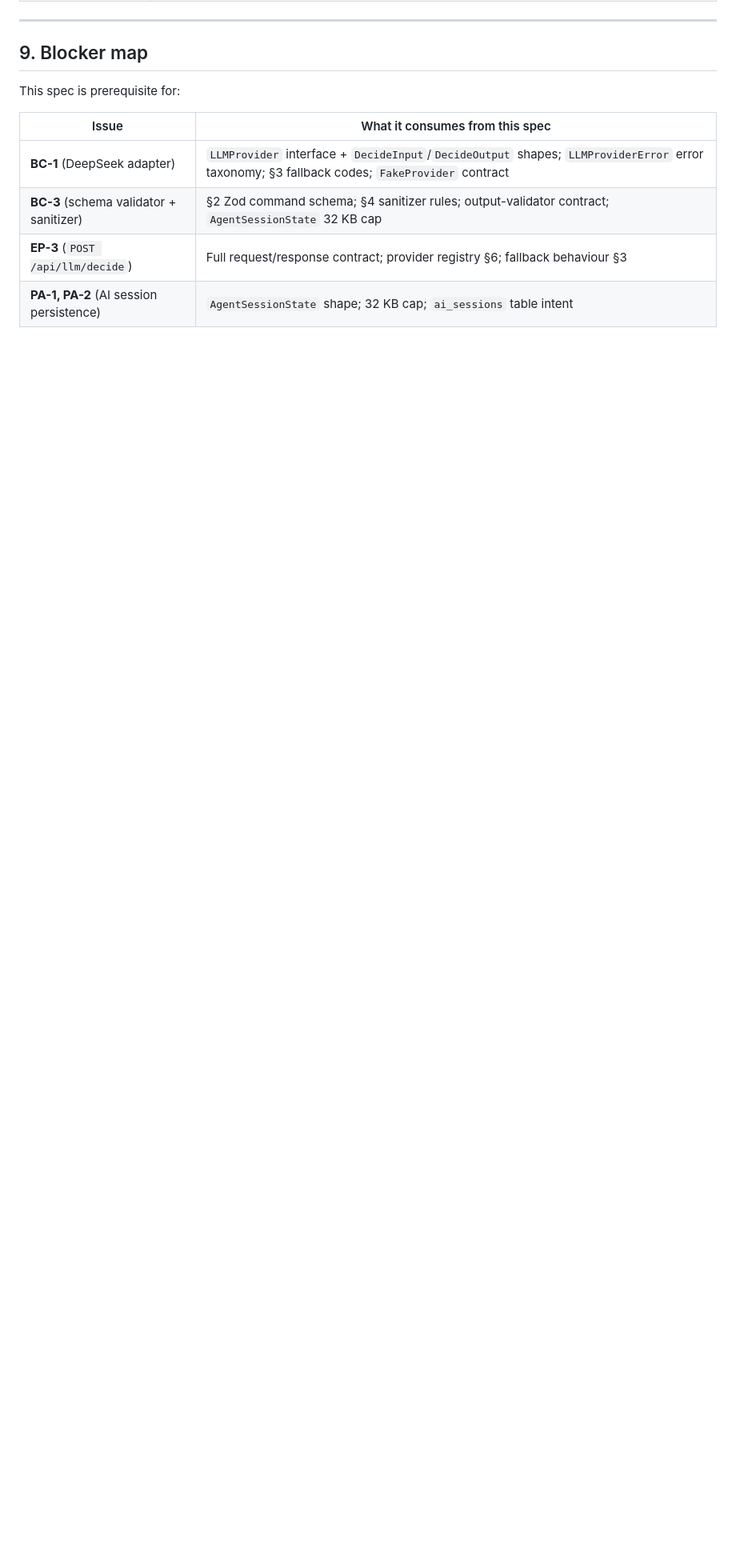
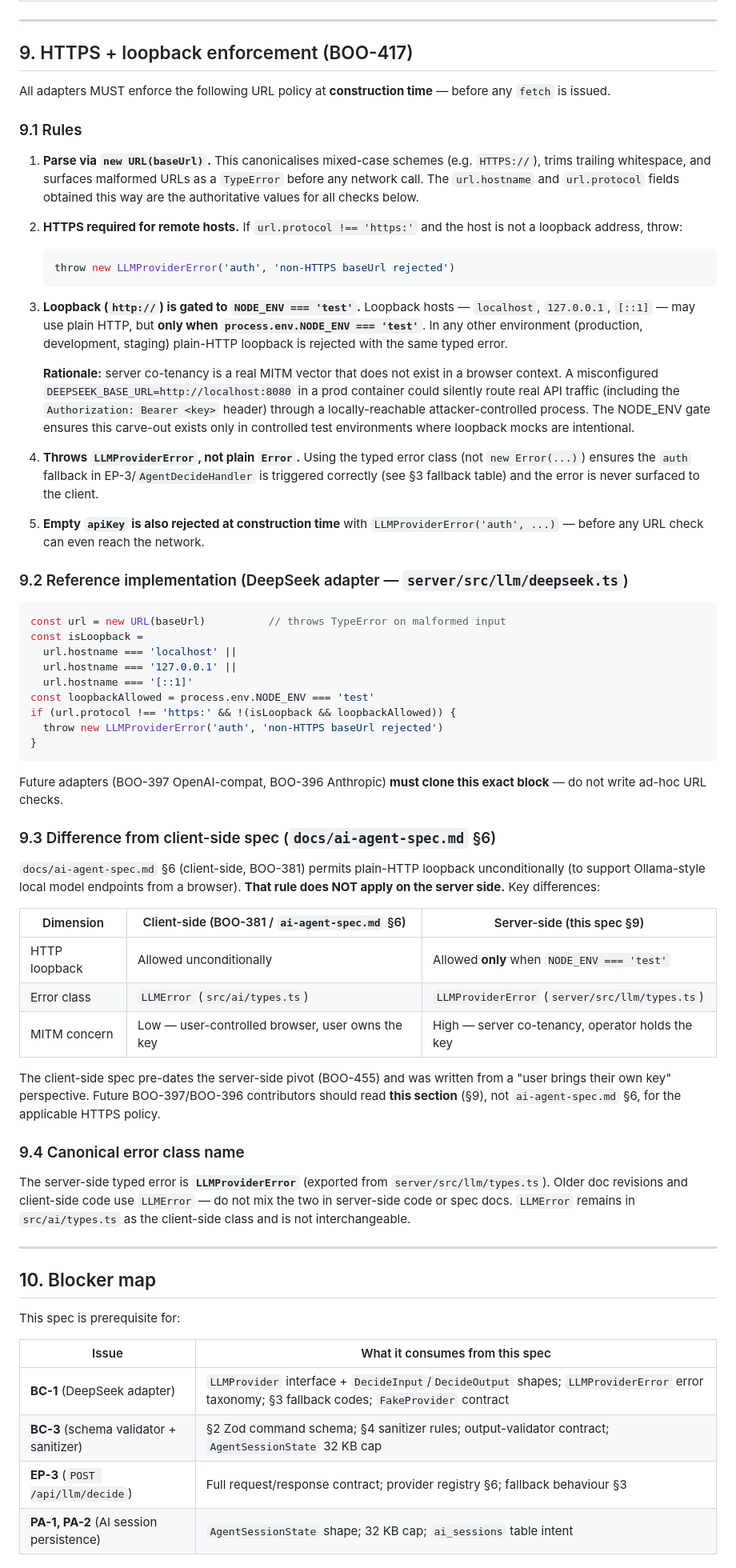
Before and after one commit to obidnov/korovan, a Markdown page: docs/llm-provider.md, the part around one of its changes. Shown at 80% size. Drawn GitHub-style; blank space fills up the shorter version.

Commit message:
docs(BOO-530): server-side HTTPS + NODE_ENV-gated loopback policy in llm-provider.md
Adds §9 HTTPS + loopback enforcement to docs/llm-provider.md:
- new URL() parsing requirement (case-canonical, early TypeError on malformed input)
- HTTPS required for remote hosts; loopback http:// gated to NODE_ENV=test only
- NODE_ENV gate rationale (server co-tenancy MITM vector absent in browser)
- reference implementation block cloned from deepseek.ts (BOO-417)
- client-side vs server-side diff table (LLMError vs LLMProviderError, loopback rules)
- canonical error class name (LLMProviderError, not LLMError) clarified

Updates docs/ai-agent-spec.md §6 with a callout block pointing future
server-side adapter authors to llm-provider.md §9 instead of the client-side rule.

Co-Authored-By: Claude Sonnet 4.6 <noreply@anthropic.com>

````diff
--- a/docs/llm-provider.md
+++ b/docs/llm-provider.md
@@ -342,7 +342,62 @@ export class FakeProvider implements LLMProvider {
 
 ---
 
-## 9. Blocker map
+## 9. HTTPS + loopback enforcement (BOO-417)
+
+All adapters MUST enforce the following URL policy at **construction time** — before any `fetch` is issued.
+
+### 9.1 Rules
+
+1. **Parse via `new URL(baseUrl)`.**  This canonicalises mixed-case schemes (e.g. `HTTPS://`), trims trailing whitespace, and surfaces malformed URLs as a `TypeError` before any network call. The `url.hostname` and `url.protocol` fields obtained this way are the authoritative values for all checks below.
+
+2. **HTTPS required for remote hosts.**  If `url.protocol !== 'https:'` and the host is not a loopback address, throw:
+   ```ts
+   throw new LLMProviderError('auth', 'non-HTTPS baseUrl rejected')
+   ```
+
+3. **Loopback (`http://`) is gated to `NODE_ENV === 'test'`.**  Loopback hosts — `localhost`, `127.0.0.1`, `[::1]` — may use plain HTTP, but **only when `process.env.NODE_ENV === 'test'`**.  In any other environment (production, development, staging) plain-HTTP loopback is rejected with the same typed error.
+
+   **Rationale:** server co-tenancy is a real MITM vector that does not exist in a browser context.  A misconfigured `DEEPSEEK_BASE_URL=http://localhost:8080` in a prod container could silently route real API traffic (including the `Authorization: Bearer <key>` header) through a locally-reachable attacker-controlled process.  The NODE_ENV gate ensures this carve-out exists only in controlled test environments where loopback mocks are intentional.
+
+4. **Throws `LLMProviderError`, not plain `Error`.**  Using the typed error class (not `new Error(...)`) ensures the `auth` fallback in EP-3/`AgentDecideHandler` is triggered correctly (see §3 fallback table) and the error is never surfaced to the client.
+
+5. **Empty `apiKey` is also rejected at construction time** with `LLMProviderError('auth', ...)` — before any URL check can even reach the network.
+
+### 9.2 Reference implementation (DeepSeek adapter — `server/src/llm/deepseek.ts`)
+
+```ts
+const url = new URL(baseUrl)          // throws TypeError on malformed input
+const isLoopback =
+  url.hostname === 'localhost' ||
+  url.hostname === '127.0.0.1' ||
+  url.hostname === '[::1]'
+const loopbackAllowed = process.env.NODE_ENV === 'test'
+if (url.protocol !== 'https:' && !(isLoopback && loopbackAllowed)) {
+  throw new LLMProviderError('auth', 'non-HTTPS baseUrl rejected')
+}
+```
+
+Future adapters (BOO-397 OpenAI-compat, BOO-396 Anthropic) **must clone this exact block** — do not write ad-hoc URL checks.
+
+### 9.3 Difference from client-side spec (`docs/ai-agent-spec.md` §6)
+
+`docs/ai-agent-spec.md` §6 (client-side, BOO-381) permits plain-HTTP loopback unconditionally (to support Ollama-style local model endpoints from a browser).  **That rule does NOT apply on the server side.**  Key differences:
+
+| Dimension | Client-side (BOO-381 / `ai-agent-spec.md` §6) | Server-side (this spec §9) |
+|---|---|---|
+| HTTP loopback | Allowed unconditionally | Allowed **only** when `NODE_ENV === 'test'` |
+| Error class | `LLMError` (`src/ai/types.ts`) | `LLMProviderError` (`server/src/llm/types.ts`) |
+| MITM concern | Low — user-controlled browser, user owns the key | High — server co-tenancy, operator holds the key |
+
+The client-side spec pre-dates the server-side pivot (BOO-455) and was written from a "user brings their own key" perspective.  Future BOO-397/BOO-396 contributors should read **this section** (§9), not `ai-agent-spec.md` §6, for the applicable HTTPS policy.
+
+### 9.4 Canonical error class name
+
+The server-side typed error is **`LLMProviderError`** (exported from `server/src/llm/types.ts`).  Older doc revisions and client-side code use `LLMError` — do not mix the two in server-side code or spec docs.  `LLMError` remains in `src/ai/types.ts` as the client-side class and is not interchangeable.
+
+---
+
+## 10. Blocker map
 
 This spec is prerequisite for:
 
````
Also changed, not shown: other parts of docs/llm-provider.md (+2 -5 lines), docs/ai-agent-spec.md (+3 -1 lines).
